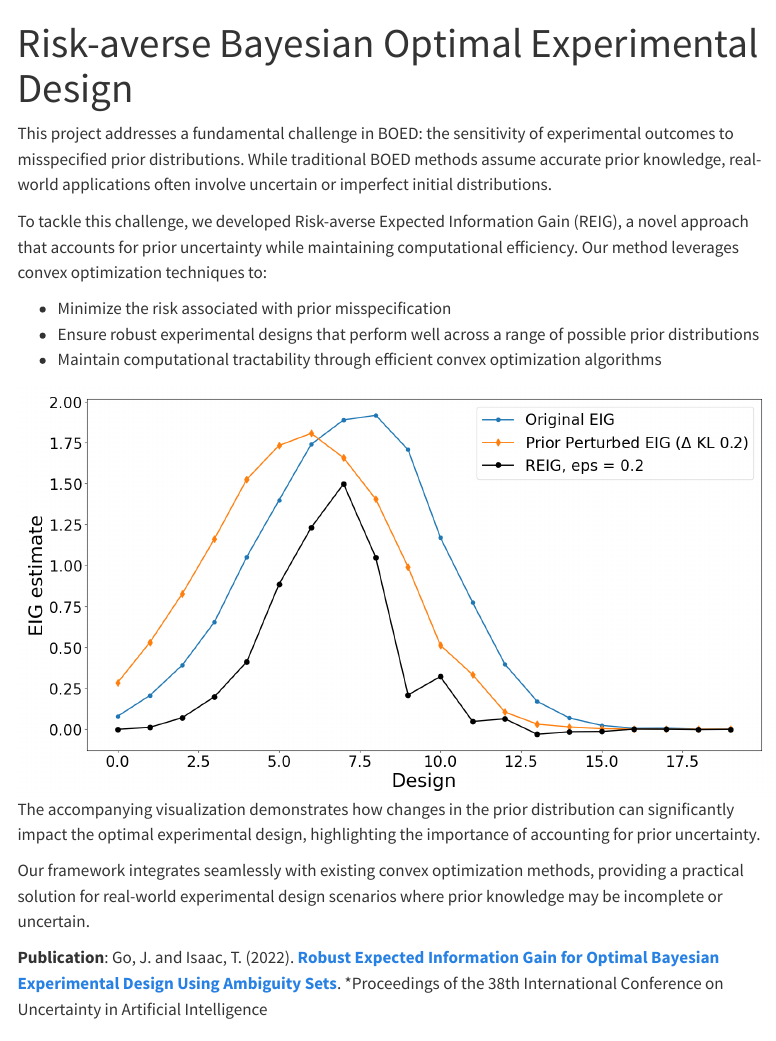
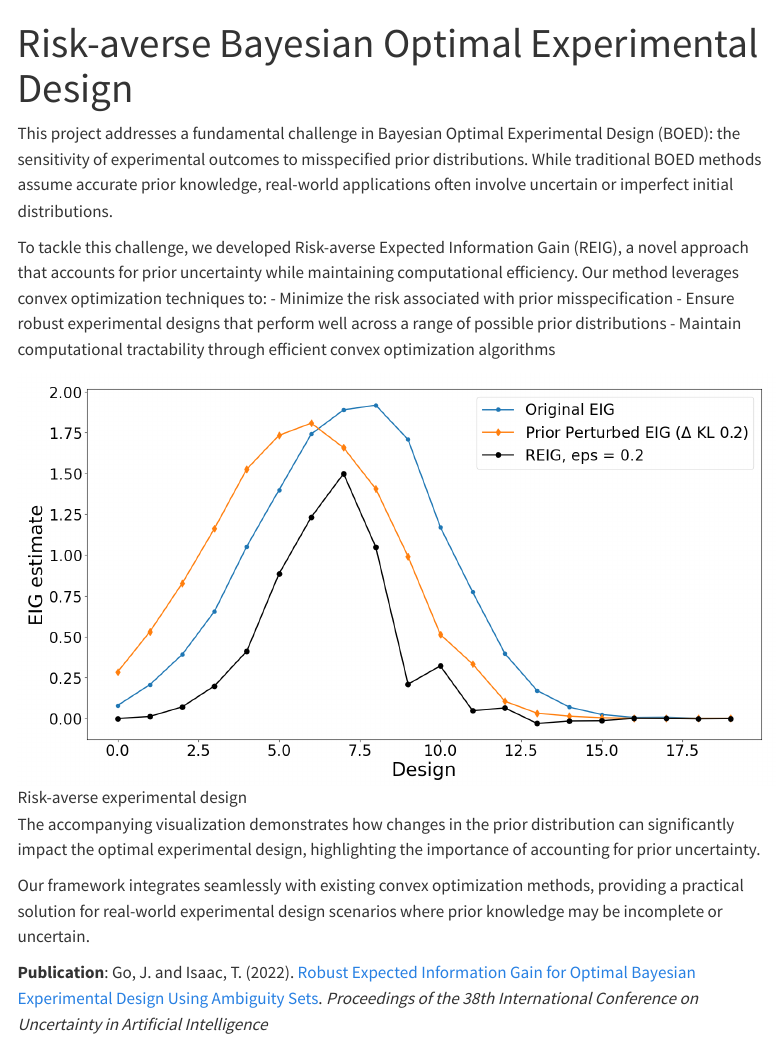
Before and after one commit to JinuG6328/jinug6328.github.io, a Quarto document (src/research/REIG/index.qmd): the page in a window 1100 px wide, from its top. Rendered offline with R 4.5, knitr and Pandoc in place of Quarto, with nearby package versions; menus at the side of the page are left out.

Commit message:
Update link

```diff
--- a/src/research/REIG/index.qmd
+++ b/src/research/REIG/index.qmd
@@ -4,18 +4,17 @@ categories: [decision making under uncertainty, convex optimization]
 image: "reig.png"
 ---
 
-This project addresses a fundamental challenge in BOED: the sensitivity of experimental outcomes to misspecified prior distributions. While traditional BOED methods assume accurate prior knowledge, real-world applications often involve uncertain or imperfect initial distributions.
+This project addresses a fundamental challenge in Bayesian Optimal Experimental Design (BOED): the sensitivity of experimental outcomes to misspecified prior distributions. While traditional BOED methods assume accurate prior knowledge, real-world applications often involve uncertain or imperfect initial distributions.
 
 To tackle this challenge, we developed Risk-averse Expected Information Gain (REIG), a novel approach that accounts for prior uncertainty while maintaining computational efficiency. Our method leverages convex optimization techniques to:
-
 - Minimize the risk associated with prior misspecification
 - Ensure robust experimental designs that perform well across a range of possible prior distributions
 - Maintain computational tractability through efficient convex optimization algorithms
 
 ![Risk-averse experimental design](reig.png)
+
 The accompanying visualization demonstrates how changes in the prior distribution can significantly impact the optimal experimental design, highlighting the importance of accounting for prior uncertainty.
 
 Our framework integrates seamlessly with existing convex optimization methods, providing a practical solution for real-world experimental design scenarios where prior knowledge may be incomplete or uncertain.
 
-**Publication**: Go, J. and Isaac, T. (2022). **[Robust Expected Information Gain for Optimal Bayesian Experimental Design
-Using Ambiguity Sets](https://proceedings.mlr.press/v180/go22a/go22a.pdf)**. *Proceedings of the 38th International Conference on Uncertainty in Artificial Intelligence
+**Publication**: Go, J. and Isaac, T. (2022). [Robust Expected Information Gain for Optimal Bayesian Experimental Design Using Ambiguity Sets](https://proceedings.mlr.press/v180/go22a/go22a.pdf). *Proceedings of the 38th International Conference on Uncertainty in Artificial Intelligence*
```
